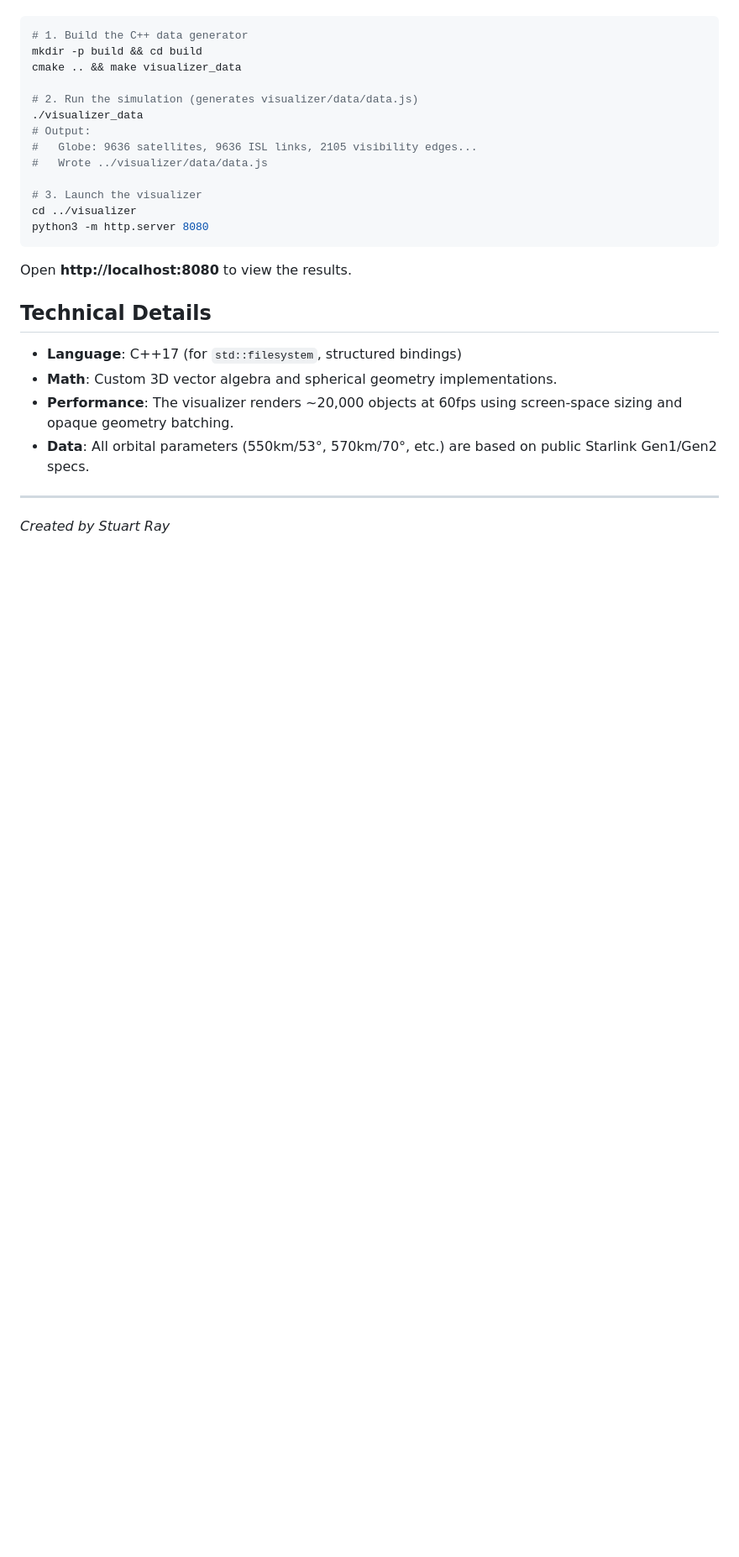
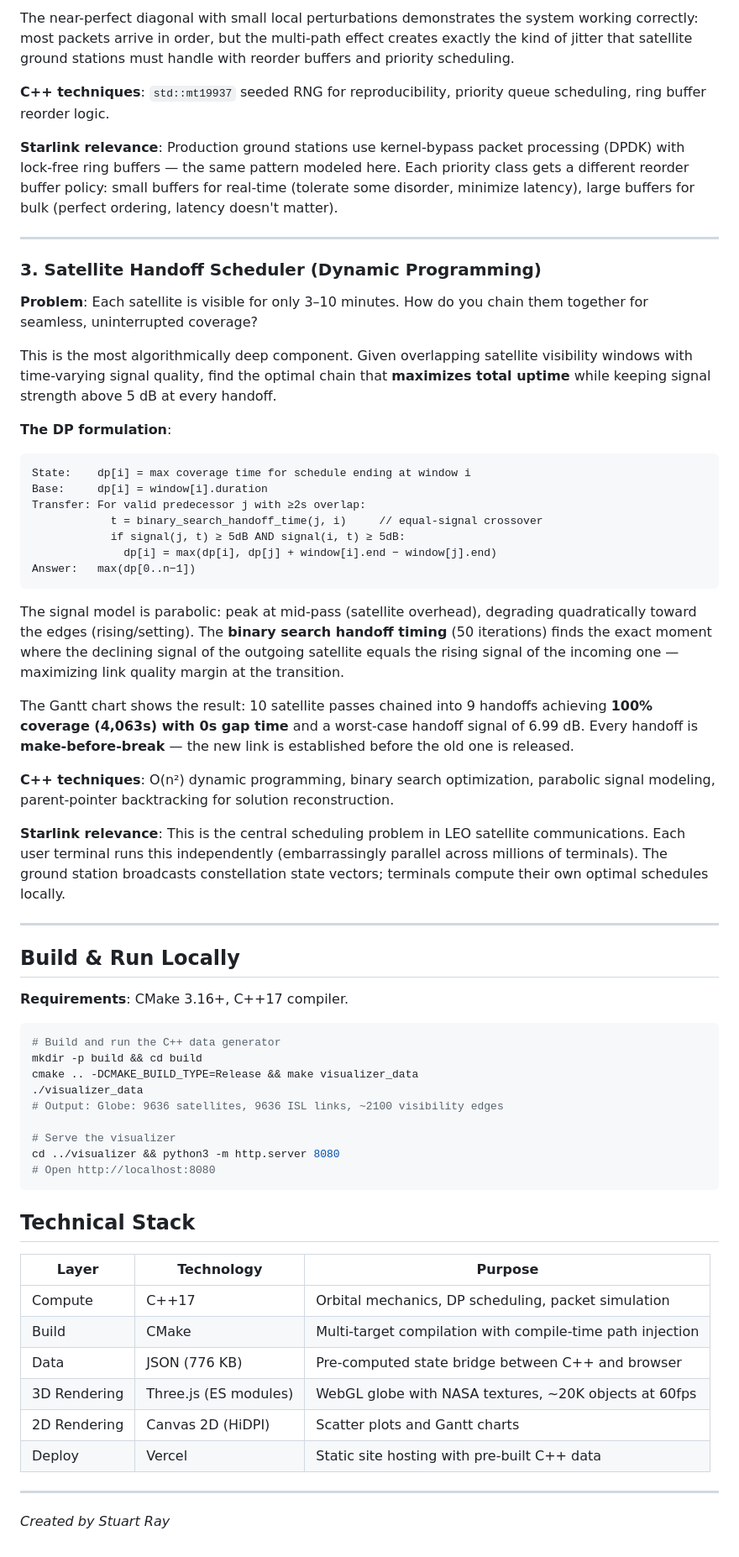
Before and after one commit to Stuartwastaken/satellite-visibility, a Markdown page: README.md, the part around one of its changes. Shown at 84% size. Drawn GitHub-style; blank space fills up the shorter version.

````diff
--- a/README.md
+++ b/README.md
@@ -55,28 +61,65 @@ I wrote a custom frontend to verify the C++ results visually. It includes three
+The near-perfect diagonal with small local perturbations demonstrates the system working correctly: most packets arrive in order, but the multi-path effect creates exactly the kind of jitter that satellite ground stations must handle with reorder buffers and priority scheduling.
+
+**C++ techniques**: `std::mt19937` seeded RNG for reproducibility, priority queue scheduling, ring buffer reorder logic.
+
+**Starlink relevance**: Production ground stations use kernel-bypass packet processing (DPDK) with lock-free ring buffers — the same pattern modeled here. Each priority class gets a different reorder buffer policy: small buffers for real-time (tolerate some disorder, minimize latency), large buffers for bulk (perfect ordering, latency doesn't matter).
+
+---
+
+### 3. Satellite Handoff Scheduler (Dynamic Programming)
+
+**Problem**: Each satellite is visible for only 3–10 minutes. How do you chain them together for seamless, uninterrupted coverage?
+
+This is the most algorithmically deep component. Given overlapping satellite visibility windows with time-varying signal quality, find the optimal chain that **maximizes total uptime** while keeping signal strength above 5 dB at every handoff.
+
+**The DP formulation**:
+```
+State:    dp[i] = max coverage time for schedule ending at window i
+Base:     dp[i] = window[i].duration
+Transfer: For valid predecessor j with ≥2s overlap:
+            t = binary_search_handoff_time(j, i)     // equal-signal crossover
+            if signal(j, t) ≥ 5dB AND signal(i, t) ≥ 5dB:
+              dp[i] = max(dp[i], dp[j] + window[i].end − window[j].end)
+Answer:   max(dp[0..n−1])
+```
+
+The signal model is parabolic: peak at mid-pass (satellite overhead), degrading quadratically toward the edges (rising/setting). The **binary search handoff timing** (50 iterations) finds the exact moment where the declining signal of the outgoing satellite equals the rising signal of the incoming one — maximizing link quality margin at the transition.
+
+The Gantt chart shows the result: 10 satellite passes chained into 9 handoffs achieving **100% coverage (4,063s) with 0s gap time** and a worst-case handoff signal of 6.99 dB. Every handoff is **make-before-break** — the new link is established before the old one is released.
+
+**C++ techniques**: O(n²) dynamic programming, binary search optimization, parabolic signal modeling, parent-pointer backtracking for solution reconstruction.
+
+**Starlink relevance**: This is the central scheduling problem in LEO satellite communications. Each user terminal runs this independently (embarrassingly parallel across millions of terminals). The ground station broadcasts constellation state vectors; terminals compute their own optimal schedules locally.
+
+---
+
+## Build & Run Locally
+
+**Requirements**: CMake 3.16+, C++17 compiler.
 
 ```bash
-# 1. Build the C++ data generator
+# Build and run the C++ data generator
 mkdir -p build && cd build
-cmake .. && make visualizer_data
+cmake .. -DCMAKE_BUILD_TYPE=Release && make visualizer_data
+./visualizer_data
+# Output: Globe: 9636 satellites, 9636 ISL links, ~2100 visibility edges
 
-# 2. Run the simulation (generates visualizer/data/data.js)
-./visualizer_data
-# Output:
-#   Globe: 9636 satellites, 9636 ISL links, 2105 visibility edges...
-#   Wrote ../visualizer/data/data.js
-
-# 3. Launch the visualizer
-cd ../visualizer
-python3 -m http.server 8080
+# Serve the visualizer
+cd ../visualizer && python3 -m http.server 8080
+# Open http://localhost:8080
 ```
 
-Open **http://localhost:8080** to view the results.
+## Technical Stack
 
-## Technical Details
-
-- **Language**: C++17 (for `std::filesystem`, structured bindings)
-- **Math**: Custom 3D vector algebra and spherical geometry implementations.
-- **Performance**: The visualizer renders ~20,000 objects at 60fps using screen-space sizing and opaque geometry batching.
-- **Data**: All orbital parameters (550km/53°, 570km/70°, etc.) are based on public Starlink Gen1/Gen2 specs.
+| Layer | Technology | Purpose |
+|-------|-----------|---------|
+| Compute | C++17 | Orbital mechanics, DP scheduling, packet simulation |
+| Build | CMake | Multi-target compilation with compile-time path injection |
+| Data | JSON (776 KB) | Pre-computed state bridge between C++ and browser |
+| 3D Rendering | Three.js (ES modules) | WebGL globe with NASA textures, ~20K objects at 60fps |
+| 2D Rendering | Canvas 2D (HiDPI) | Scatter plots and Gantt charts |
+| Deploy | Vercel | Static site hosting with pre-built C++ data |
 
 ---
+
 *Created by Stuart Ray*
````
Also changed, not shown: other parts of README.md (+41 -35 lines).
